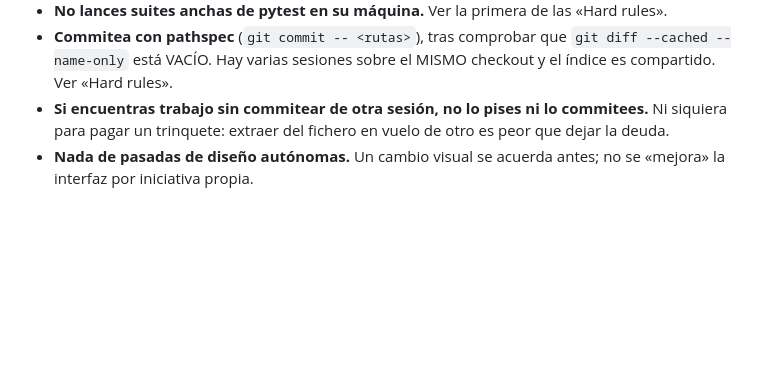
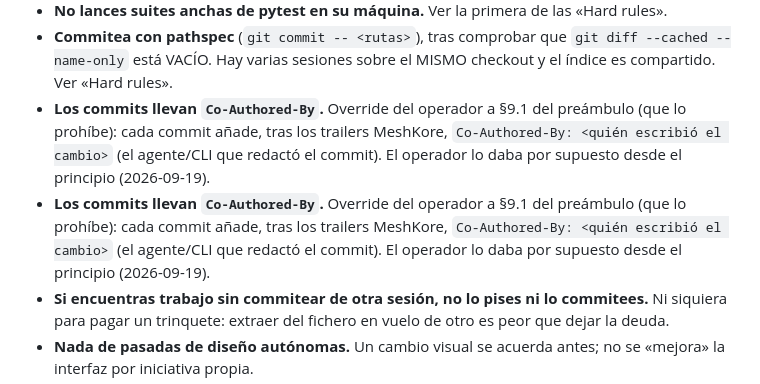
Before and after one commit to deepmindru-afk/zaelar, a Markdown page: AGENTS.md, the part around the change. Drawn GitHub-style; blank space fills up the shorter version.

Commit message:
docs: every commit carries Co-Authored-By (operator override of preamble 9.1)
Co-Authored-By: Muse Code powered by Meta Muse Spark

```diff
--- a/AGENTS.md
+++ b/AGENTS.md
@@ -293,6 +293,8 @@ se incumple.
 - **No lances suites anchas de pytest en su máquina.** Ver la primera de las «Hard rules».
 - **Commitea con pathspec** (`git commit -- <rutas>`), tras comprobar que `git diff --cached --name-only` está
   VACÍO. Hay varias sesiones sobre el MISMO checkout y el índice es compartido. Ver «Hard rules».
+- **Los commits llevan `Co-Authored-By`.** Override del operador a §9.1 del preámbulo (que lo prohíbe): cada commit añade, tras los trailers MeshKore, `Co-Authored-By: <quién escribió el cambio>` (el agente/CLI que redactó el commit). El operador lo daba por supuesto desde el principio (2026-09-19).
+- **Los commits llevan `Co-Authored-By`.** Override del operador a §9.1 del preámbulo (que lo prohíbe): cada commit añade, tras los trailers MeshKore, `Co-Authored-By: <quién escribió el cambio>` (el agente/CLI que redactó el commit). El operador lo daba por supuesto desde el principio (2026-09-19).
 - **Si encuentras trabajo sin commitear de otra sesión, no lo pises ni lo commitees.** Ni siquiera para pagar
   un trinquete: extraer del fichero en vuelo de otro es peor que dejar la deuda.
 - **Nada de pasadas de diseño autónomas.** Un cambio visual se acuerda antes; no se «mejora» la interfaz por
```
Also changed, not shown: .meshkore/public/AGENT_INSTRUCTIONS.md (+1 -0 lines).
